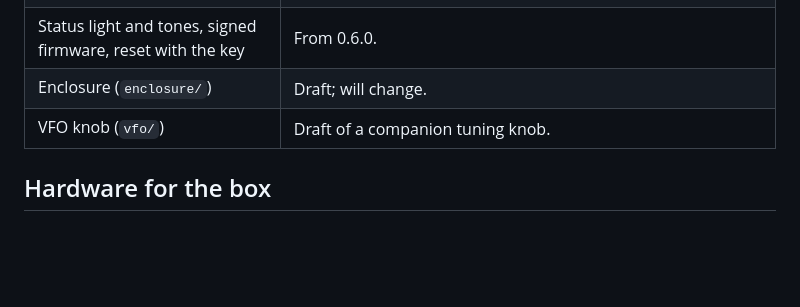
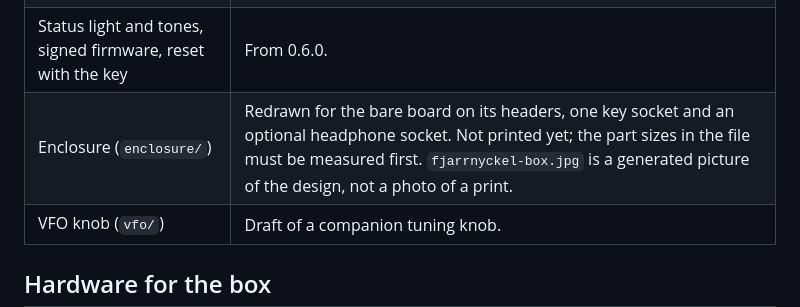
Before and after one commit to sa3lej/fjarrnyckel, a Markdown page: README.md, the part around the change. Rendered like a GitHub page; blank space fills up the shorter version.

Commit message:
Enclosure redrawn for the bare board on its headers
One box for the ESP32-S3 standing on its pin headers, the amplifier in a
loose seat away from the antenna, the boxed speaker under a slotted grille,
one opening for both USB-C sockets, a light well and lens for the status
light, and screws from below. Reviewed once; not printed.

Co-Authored-By: Claude Fable 5.2 <noreply@anthropic.com>

```diff
--- a/README.md
+++ b/README.md
@@ -36,7 +36,7 @@ Work in progress. Honest state of each part:
 | Updates over Wi-Fi | From 0.4.0: the box finds new releases and installs them from its page. |
 | Password on the setup page | From 0.5.0: optional, off until you set one. |
 | Status light and tones, signed firmware, reset with the key | From 0.6.0. |
-| Enclosure (`enclosure/`) | Draft; will change. |
+| Enclosure (`enclosure/`) | Redrawn for the bare board on its headers, one key socket and an optional headphone socket. Not printed yet; the part sizes in the file must be measured first. `fjarrnyckel-box.jpg` is a generated picture of the design, not a photo of a print. |
 | VFO knob (`vfo/`) | Draft of a companion tuning knob. |
 
 ## Hardware for the box
```
Also changed, not shown: enclosure/fjarrnyckel-box.jpg (added), 8 other files.
